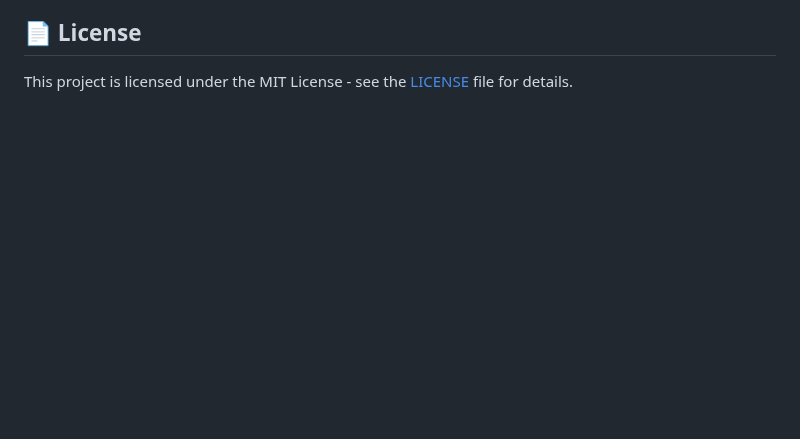
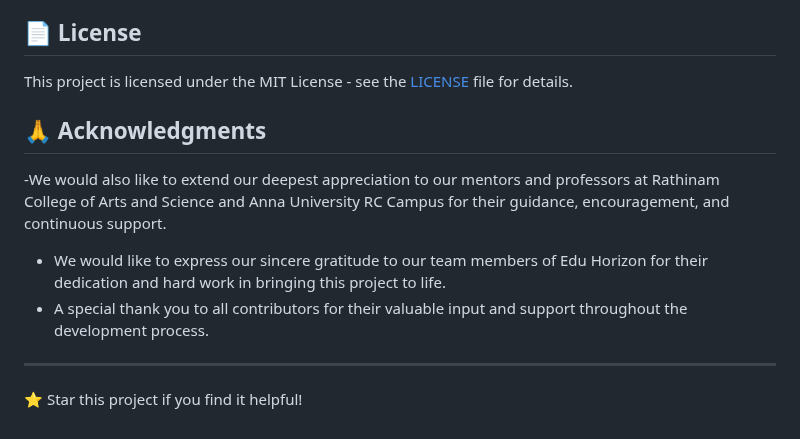
Before and after one commit to THILLAINATARAJAN-B/Multilingual-Education-Platform, a Markdown page: README.md, the part around the change. GitHub-like rendering; blank space fills up the shorter version.

```diff
--- a/README.md
+++ b/README.md
@@ -114,3 +114,12 @@ We welcome contributions from the community! Here's how to contribute:
 ## 📄 License
 
 This project is licensed under the MIT License - see the [LICENSE](LICENSE) file for details.
+
+## 🙏 Acknowledgments
+
+-We would also like to extend our deepest appreciation to our mentors and professors at Rathinam College of Arts and Science and Anna University RC Campus for their guidance, encouragement, and continuous support.
+- We would like to express our sincere gratitude to our team members of Edu Horizon for their dedication and hard work in bringing this project to life.
+- A special thank you to all contributors for their valuable input and support throughout the development process.
+
+---
+⭐️ Star this project if you find it helpful!
```
